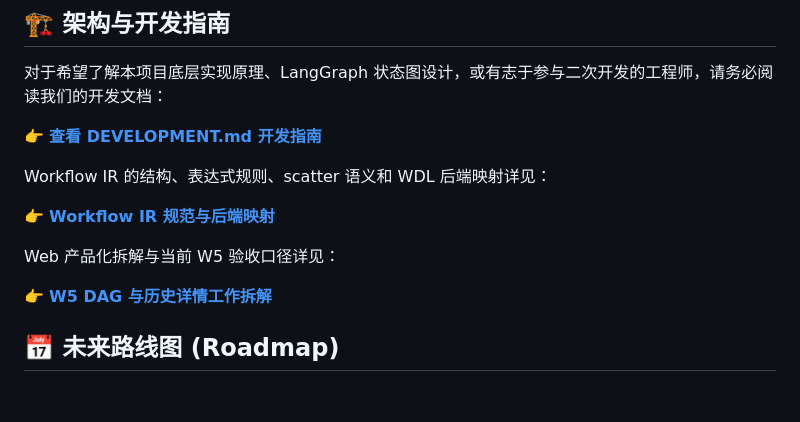
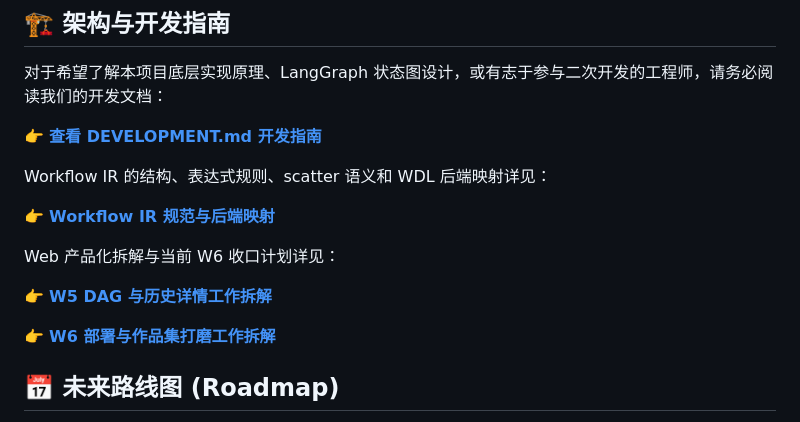
Before and after one commit to yuanzhw/AI-bioworkflow, a Markdown page: README.md, the part around one of its changes. Drawn GitHub-style; blank space fills up the shorter version.

```diff
--- a/README.md
+++ b/README.md
@@ -279,9 +279,11 @@ Workflow IR 的结构、表达式规则、scatter 语义和 WDL 后端映射详
 
 👉 **[Workflow IR 规范与后端映射](./docs/workflow-ir.md)**
 
-Web 产品化拆解与当前 W5 验收口径详见：
+Web 产品化拆解与当前 W6 收口计划详见：
 
 👉 **[W5 DAG 与历史详情工作拆解](./docs/w5-dag-history-plan.md)**
+
+👉 **[W6 部署与作品集打磨工作拆解](./docs/w6-portfolio-launch-plan.md)**
 
 ## 📅 未来路线图 (Roadmap)
 
```
Also changed, not shown: other parts of README.md (+1 -1 lines), DEVELOPMENT.md (+4 -1 lines), docs/w6-portfolio-launch-plan.md (added, +207 -0 lines).
